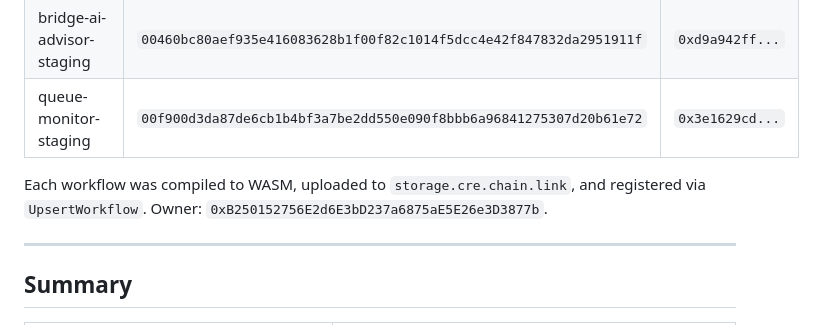
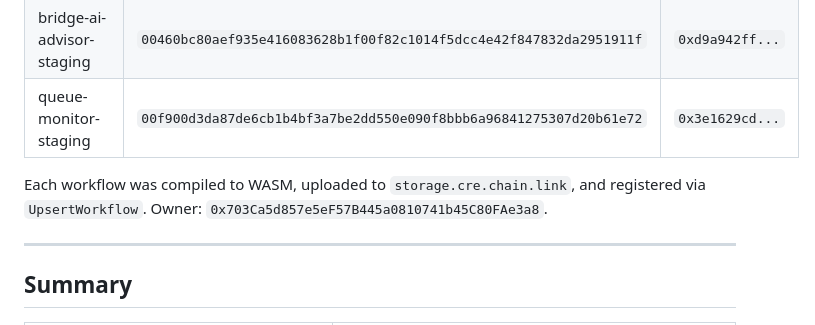
Before and after one commit to Tokenized2027/SDL-CCIP-Bridge, a Markdown page: CHAINLINK.md, the part around the change. Drawn GitHub-style.

```diff
--- a/CHAINLINK.md
+++ b/CHAINLINK.md
@@ -222,7 +222,7 @@ All 3 workflows are registered on the Chainlink Workflow Registry contract at `0
 | bridge-ai-advisor-staging | `00460bc80aef935e416083628b1f00f82c1014f5dcc4e42f847832da2951911f` | `0xd9a942ff...` |
 | queue-monitor-staging | `00f900d3da87de6cb1b4bf3a7be2dd550e090f8bbb6a96841275307d20b61e72` | `0x3e1629cd...` |
 
-Each workflow was compiled to WASM, uploaded to `storage.cre.chain.link`, and registered via `UpsertWorkflow`. Owner: `0xB250152756E2d6E3bD237a6875aE5E26e3D3877b`.
+Each workflow was compiled to WASM, uploaded to `storage.cre.chain.link`, and registered via `UpsertWorkflow`. Owner: `0x703Ca5d857e5eF57B445a0810741b45C80FAe3a8`.
 
 ---
 
```
Also changed, not shown: CLAUDE.md (+2 -2 lines).
